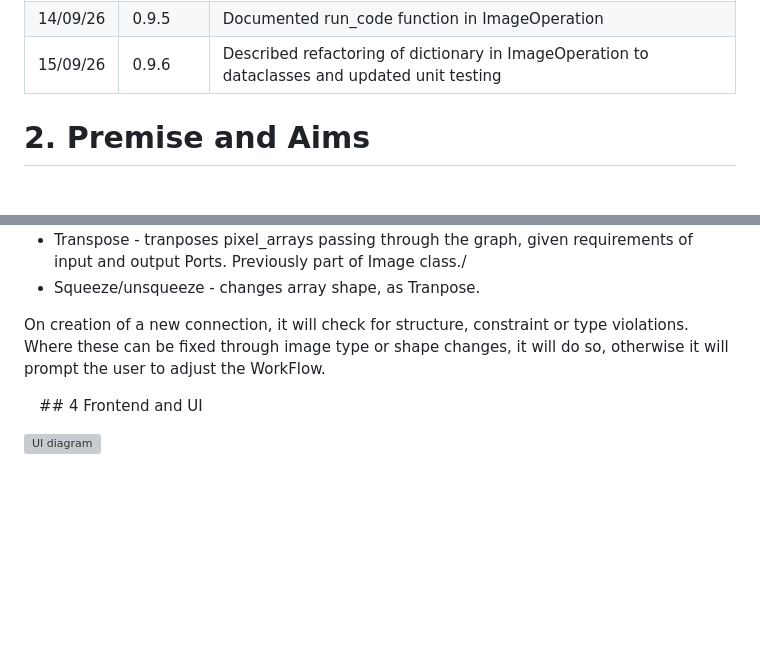
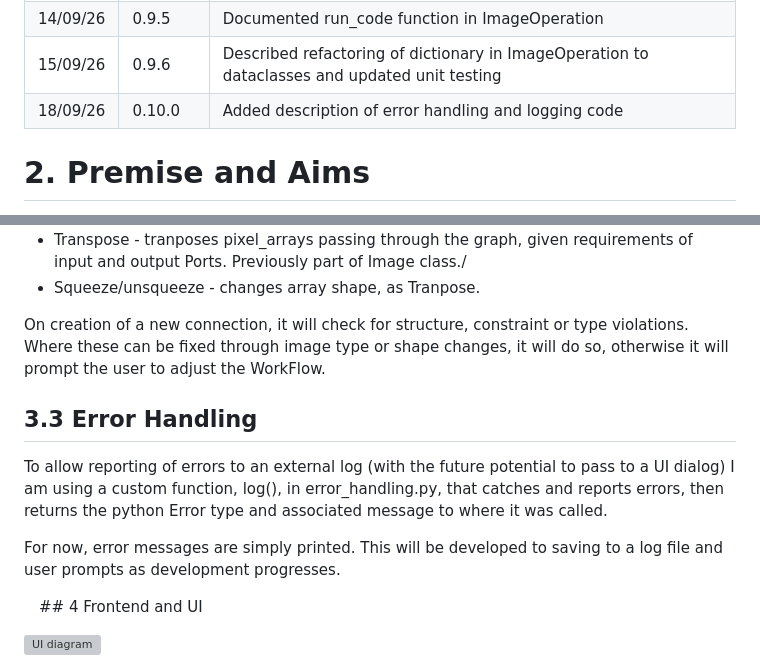
Before and after one commit to jason-morgan84/easy-image-analysis, a Markdown page: docs/Specification.md, 2 parts joined by grey strips. Rendered like a GitHub page; blank space fills up the shorter version; grey boxes are pictures that could not be loaded.

Commit message:
docs: Added description of error handling and logging code

```diff
--- a/docs/Specification.md
+++ b/docs/Specification.md
@@ -35,6 +35,7 @@
 |14/09/26|0.9.4|Re-wrote description of ImageOperation class and unit testing|
 |14/09/26|0.9.5|Documented run_code function in ImageOperation|
 |15/09/26|0.9.6|Described refactoring of dictionary in ImageOperation to dataclasses and updated unit testing|
+|18/09/26|0.10.0|Added description of error handling and logging code|
 
 # 2. Premise and Aims
 Over the last 10 years, a lot of my research has been based on image analysis. I have developed my own workflows using one or a combination of FIJI, Python and C#. With the ease of high-definition microscopy at various levels, thorough, repeatable and robust image analysis is becoming more and more important – even with the advent of AI, there will always be a role for classical image analysis. However, getting into analysing your own images can have quite a high barrier to entry. This is exacerbated by some of the weaknesses in the image analysis tools mentioned above:
@@ -364,6 +365,12 @@ It also contains the following functions:
 
 On creation of a new connection, it will check for structure, constraint or type violations. Where these can be fixed through image type or shape changes, it will do so, otherwise it will prompt the user to adjust the WorkFlow.
 
+## 3.3 Error Handling
+
+To allow reporting of errors to an external log (with the future potential to pass to a UI dialog) I am using a custom function, log(), in error_handling.py, that catches and reports errors, then returns the python Error type and associated message to where it was called.
+
+For now, error messages are simply printed. This will be developed to saving to a log file and user prompts as development progresses.
+
  ## 4 Frontend and UI
 
 ![UI diagram](/docs/UI.svg)
```
